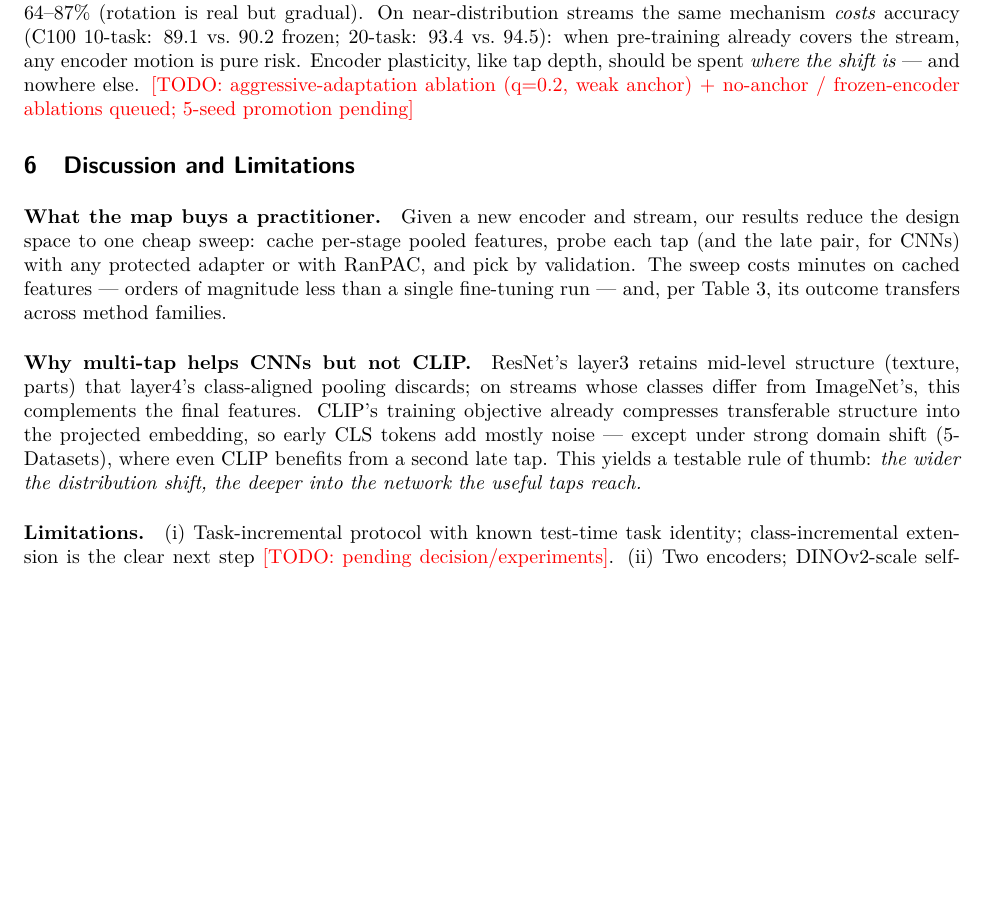
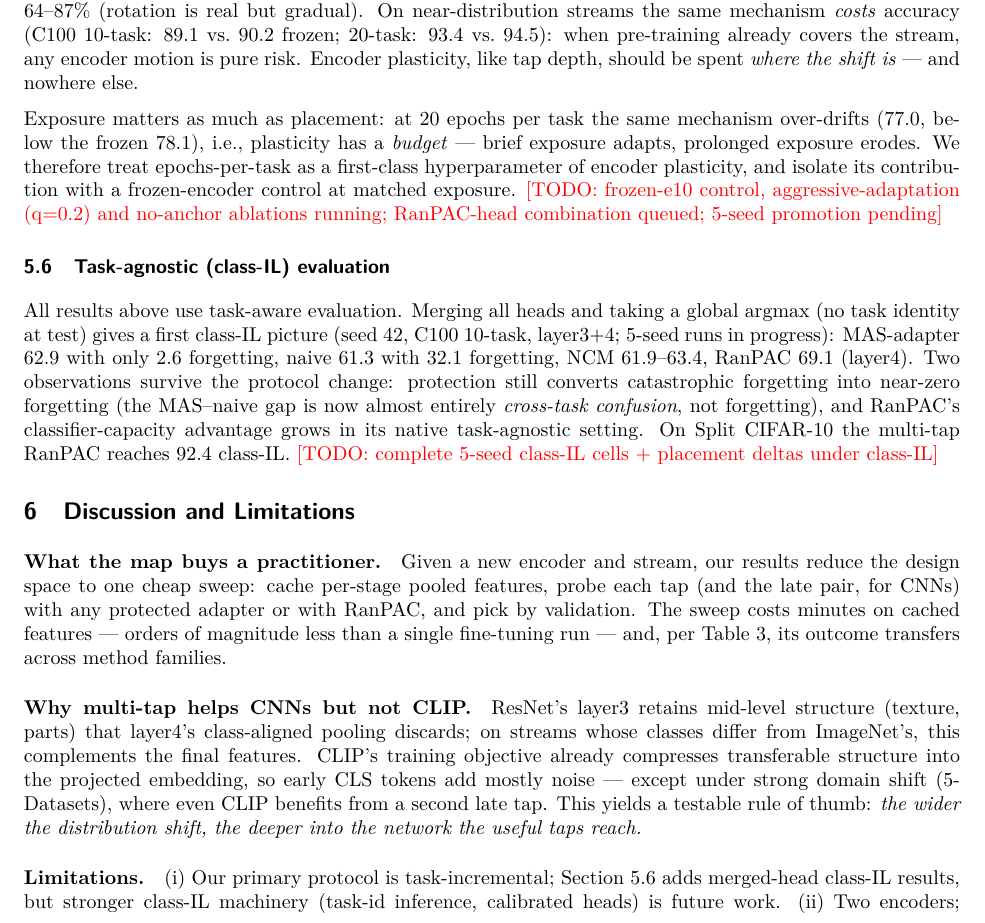
Before and after one commit to btknzn-tum/Continual_learning, a LaTeX paper (paper/main.tex): part of page 7 of 9, cut so that both start at the same text, the shorter picture padded with empty space. Compiled offline with pdfLaTeX.

Commit message:
Paper: class-IL section (preliminary numbers), plasticity-budget finding (e20), limitations update
Co-Authored-By: Claude Fable 5 <noreply@anthropic.com>

```diff
--- a/paper/main.tex
+++ b/paper/main.tex
@@ -390,8 +390,29 @@ streams the same mechanism \emph{costs} accuracy (C100 10-task: 89.1 vs.\
 90.2 frozen; 20-task: 93.4 vs.\ 94.5): when pre-training already covers the
 stream, any encoder motion is pure risk. Encoder plasticity, like tap depth,
 should be spent \emph{where the shift is} --- and nowhere else.
-\todo{aggressive-adaptation ablation (q=0.2, weak anchor) + no-anchor /
-frozen-encoder ablations queued; 5-seed promotion pending}
+
+Exposure matters as much as placement: at 20 epochs per task the same
+mechanism over-drifts (77.0, below the frozen 78.1), i.e., plasticity has a
+\emph{budget} --- brief exposure adapts, prolonged exposure erodes. We
+therefore treat epochs-per-task as a first-class hyperparameter of encoder
+plasticity, and isolate its contribution with a frozen-encoder control at
+matched exposure. \todo{frozen-e10 control, aggressive-adaptation (q=0.2)
+and no-anchor ablations running; RanPAC-head combination queued; 5-seed
+promotion pending}
+
+\subsection{Task-agnostic (class-IL) evaluation}
+\label{sec:classil}
+All results above use task-aware evaluation. Merging all heads and taking a
+global argmax (no task identity at test) gives a first class-IL picture
+(seed 42, C100 10-task, layer3+4; 5-seed runs in progress): MAS-adapter
+62.9 with only 2.6 forgetting, naive 61.3 with 32.1 forgetting, NCM
+61.9--63.4, RanPAC 69.1 (layer4). Two observations survive the protocol
+change: protection still converts catastrophic forgetting into near-zero
+forgetting (the MAS--naive gap is now almost entirely \emph{cross-task
+confusion}, not forgetting), and RanPAC's classifier-capacity advantage grows
+in its native task-agnostic setting. On Split CIFAR-10 the multi-tap RanPAC
+reaches 92.4 class-IL. \todo{complete 5-seed class-IL cells + placement
+deltas under class-IL}
 
 \section{Discussion and Limitations}
 \label{sec:limits}
@@ -411,9 +432,10 @@ structure into the projected embedding, so early CLS tokens add mostly noise
 from a second late tap. This yields a testable rule of thumb: \emph{the wider
 the distribution shift, the deeper into the network the useful taps reach.}
 
-\paragraph{Limitations.} (i) Task-incremental protocol with known test-time
-task identity; class-incremental extension is the clear next step
-\todo{pending decision/experiments}. (ii) Two encoders; DINOv2-scale
+\paragraph{Limitations.} (i) Our primary protocol is task-incremental;
+\cref{sec:classil} adds merged-head class-IL results, but stronger class-IL
+machinery (task-id inference, calibrated heads) is future work. (ii) Two
+encoders; DINOv2-scale
 self-supervised models remain to be mapped. (iii) Classic small-image streams
 under large pre-trained backbones --- near-distribution CIFAR results sit at
 ceiling and we interpret them only through forgetting. (iv) Placement is
```
